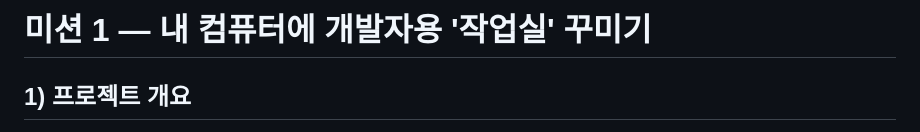
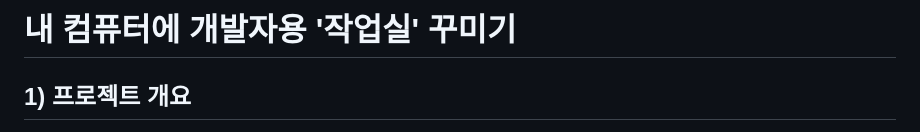
Before and after one commit to yj-min-i/codyssey-E1, a Markdown page: README.md, the part around the change. Rendered like a GitHub page.

Commit message:
Update mission title in README.md

```diff
--- a/README.md
+++ b/README.md
@@ -1,4 +1,4 @@
-# 미션 1 — 내 컴퓨터에 개발자용 '작업실' 꾸미기
+# 내 컴퓨터에 개발자용 '작업실' 꾸미기
 
 ## 1) 프로젝트 개요
 터미널·Docker·Git을 직접 세팅해 "내 컴퓨터에서만 돌아가는" 문제를 줄이고,
```
